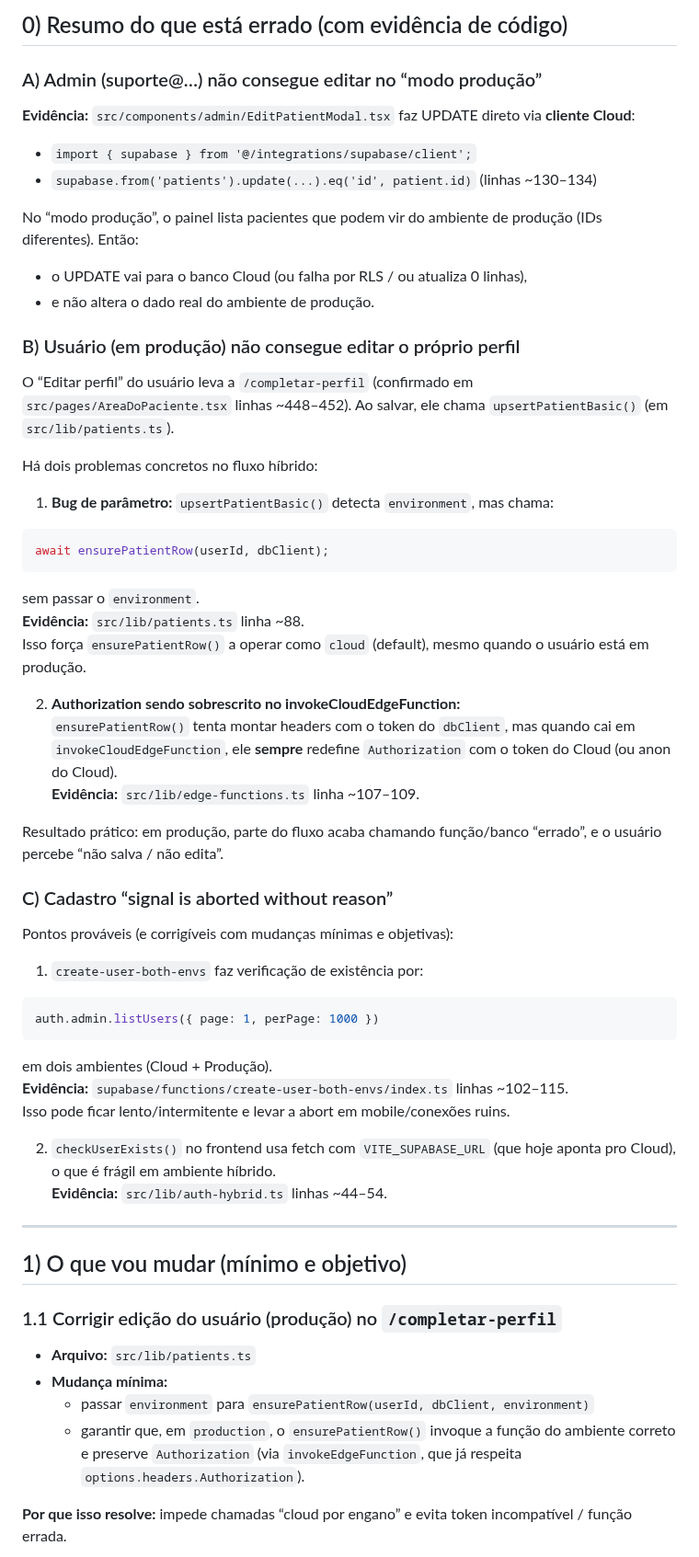
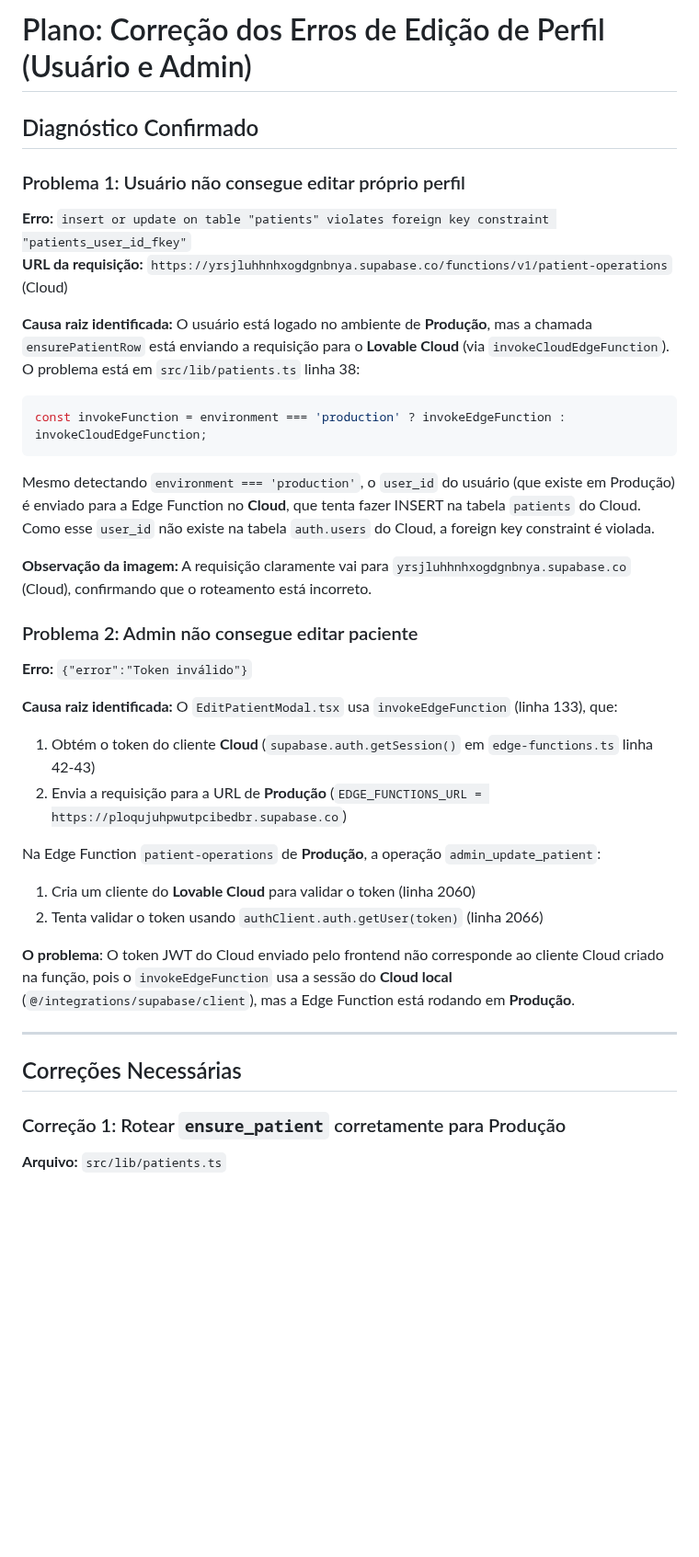
Before and after one commit to luccavgiani-spec/prontiasaude, a Markdown page: .lovable/plan.md, the part around one of its changes. Shown at 92% size. GitHub-like rendering; blank space fills up the shorter version.

````diff
--- a/.lovable/plan.md
+++ b/.lovable/plan.md
@@ -1,57 +1,42 @@
 
-## 0) Resumo do que está errado (com evidência de código)
+# Plano: Correção dos Erros de Edição de Perfil (Usuário e Admin)
 
-### A) Admin (suporte@…) não consegue editar no “modo produção”
-**Evidência:** `src/components/admin/EditPatientModal.tsx` faz UPDATE direto via **cliente Cloud**:
-- `import { supabase } from '@/integrations/supabase/client';`
-- `supabase.from('patients').update(...).eq('id', patient.id)` (linhas ~130–134)
+## Diagnóstico Confirmado
 
-No “modo produção”, o painel lista pacientes que podem vir do ambiente de produção (IDs diferentes). Então:
-- o UPDATE vai para o banco Cloud (ou falha por RLS / ou atualiza 0 linhas),
-- e não altera o dado real do ambiente de produção.
+### Problema 1: Usuário não consegue editar próprio perfil
+**Erro:** `insert or update on table "patients" violates foreign key constraint "patients_user_id_fkey"`
+**URL da requisição:** `https://yrsjluhhnhxogdgnbnya.supabase.co/functions/v1/patient-operations` (Cloud)
 
-### B) Usuário (em produção) não consegue editar o próprio perfil
-O “Editar perfil” do usuário leva a `/completar-perfil` (confirmado em `src/pages/AreaDoPaciente.tsx` linhas ~448–452). Ao salvar, ele chama `upsertPatientBasic()` (em `src/lib/patients.ts`).
+**Causa raiz identificada:**
+O usuário está logado no ambiente de **Produção**, mas a chamada `ensurePatientRow` está enviando a requisição para o **Lovable Cloud** (via `invokeCloudEdgeFunction`). O problema está em `src/lib/patients.ts` linha 38:
 
-Há dois problemas concretos no fluxo híbrido:
+```typescript
+const invokeFunction = environment === 'production' ? invokeEdgeFunction : invokeCloudEdgeFunction;
+```
 
-1) **Bug de parâmetro:** `upsertPatientBasic()` detecta `environment`, mas chama:
-```ts
-await ensurePatientRow(userId, dbClient);
-```
-sem passar o `environment`.
-**Evidência:** `src/lib/patients.ts` linha ~88.
-Isso força `ensurePatientRow()` a operar como `cloud` (default), mesmo quando o usuário está em produção.
+Mesmo detectando `environment === 'production'`, o `user_id` do usuário (que existe em Produção) é enviado para a Edge Function no **Cloud**, que tenta fazer INSERT na tabela `patients` do Cloud. Como esse `user_id` não existe na tabela `auth.users` do Cloud, a foreign key constraint é violada.
 
-2) **Authorization sendo sobrescrito no invokeCloudEdgeFunction:**
-`ensurePatientRow()` tenta montar headers com o token do `dbClient`, mas quando cai em `invokeCloudEdgeFunction`, ele **sempre** redefine `Authorization` com o token do Cloud (ou anon do Cloud).
-**Evidência:** `src/lib/edge-functions.ts` linha ~107–109.
+**Observação da imagem:** A requisição claramente vai para `yrsjluhhnhxogdgnbnya.supabase.co` (Cloud), confirmando que o roteamento está incorreto.
 
-Resultado prático: em produção, parte do fluxo acaba chamando função/banco “errado”, e o usuário percebe “não salva / não edita”.
+### Problema 2: Admin não consegue editar paciente
+**Erro:** `{"error":"Token inválido"}`
 
-### C) Cadastro “signal is aborted without reason”
-Pontos prováveis (e corrigíveis com mudanças mínimas e objetivas):
+**Causa raiz identificada:**
+O `EditPatientModal.tsx` usa `invokeEdgeFunction` (linha 133), que:
+1. Obtém o token do cliente **Cloud** (`supabase.auth.getSession()` em `edge-functions.ts` linha 42-43)
+2. Envia a requisição para a URL de **Produção** (`EDGE_FUNCTIONS_URL = https://ploqujuhpwutpcibedbr.supabase.co`)
 
-1) `create-user-both-envs` faz verificação de existência por:
-```ts
-auth.admin.listUsers({ page: 1, perPage: 1000 })
-```
-em dois ambientes (Cloud + Produção).
-**Evidência:** `supabase/functions/create-user-both-envs/index.ts` linhas ~102–115.
-Isso pode ficar lento/intermitente e levar a abort em mobile/conexões ruins.
+Na Edge Function `patient-operations` de **Produção**, a operação `admin_update_patient`:
+1. Cria um cliente do **Lovable Cloud** para validar o token (linha 2060)
+2. Tenta validar o token usando `authClient.auth.getUser(token)` (linha 2066)
 
-2) `checkUserExists()` no frontend usa fetch com `VITE_SUPABASE_URL` (que hoje aponta pro Cloud), o que é frágil em ambiente híbrido.
-**Evidência:** `src/lib/auth-hybrid.ts` linhas ~44–54.
+**O problema**: O token JWT do Cloud enviado pelo frontend não corresponde ao cliente Cloud criado na função, pois o `invokeEdgeFunction` usa a sessão do **Cloud local** (`@/integrations/supabase/client`), mas a Edge Function está rodando em **Produção**.
 
 ---
 
-## 1) O que vou mudar (mínimo e objetivo)
+## Correções Necessárias
 
-### 1.1 Corrigir edição do usuário (produção) no `/completar-perfil`
-- **Arquivo:** `src/lib/patients.ts`
-- **Mudança mínima:**
-  - passar `environment` para `ensurePatientRow(userId, dbClient, environment)`
-  - garantir que, em `production`, o `ensurePatientRow()` invoque a função do ambiente correto e preserve `Authorization` (via `invokeEdgeFunction`, que já respeita `options.headers.Authorization`).
+### Correção 1: Rotear `ensure_patient` corretamente para Produção
 
-**Por que isso resolve:** impede chamadas “cloud por engano” e evita token incompatível / função errada.
+**Arquivo:** `src/lib/patients.ts`
 
````
Also changed, not shown: other parts of .lovable/plan.md (+109 -82 lines).
